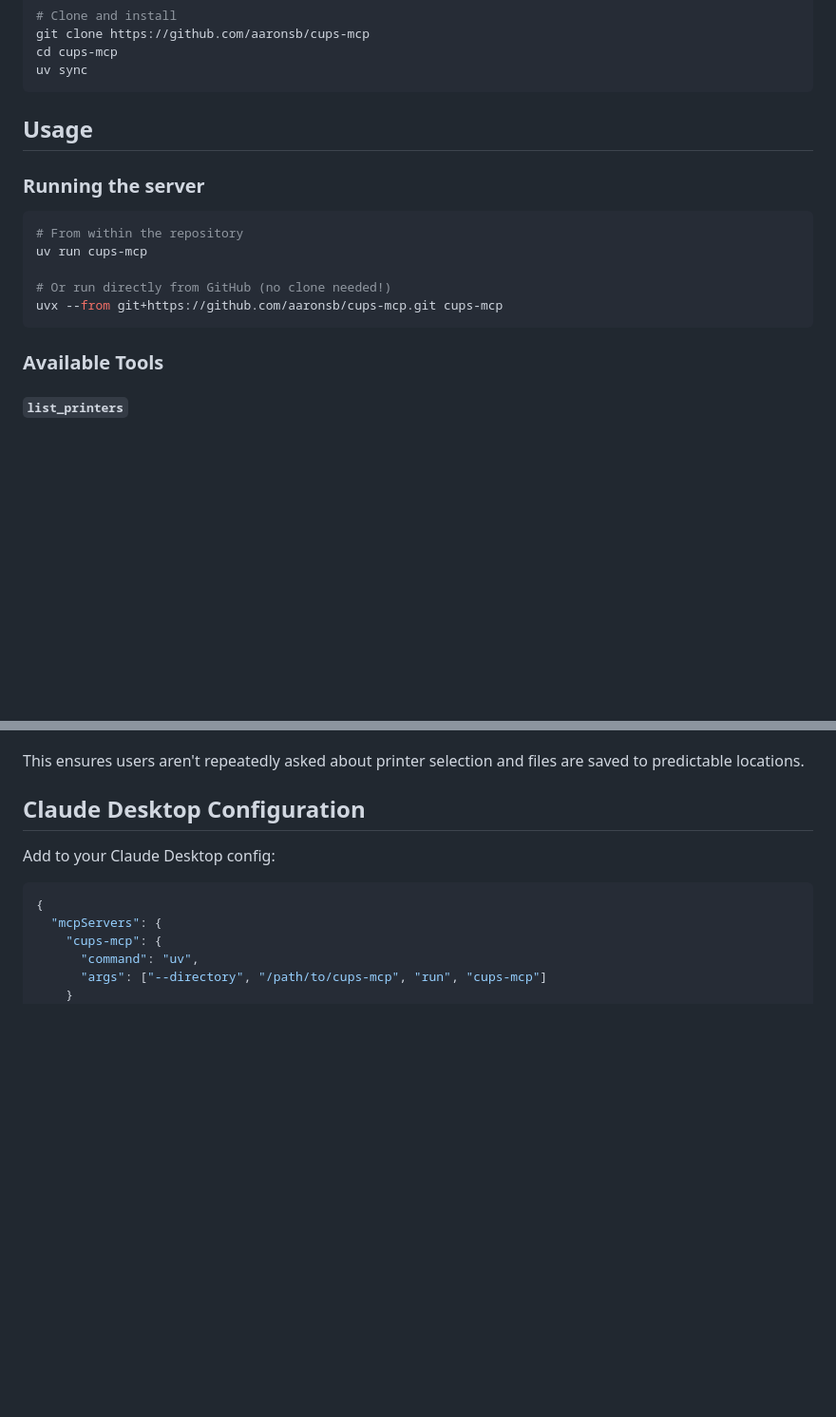
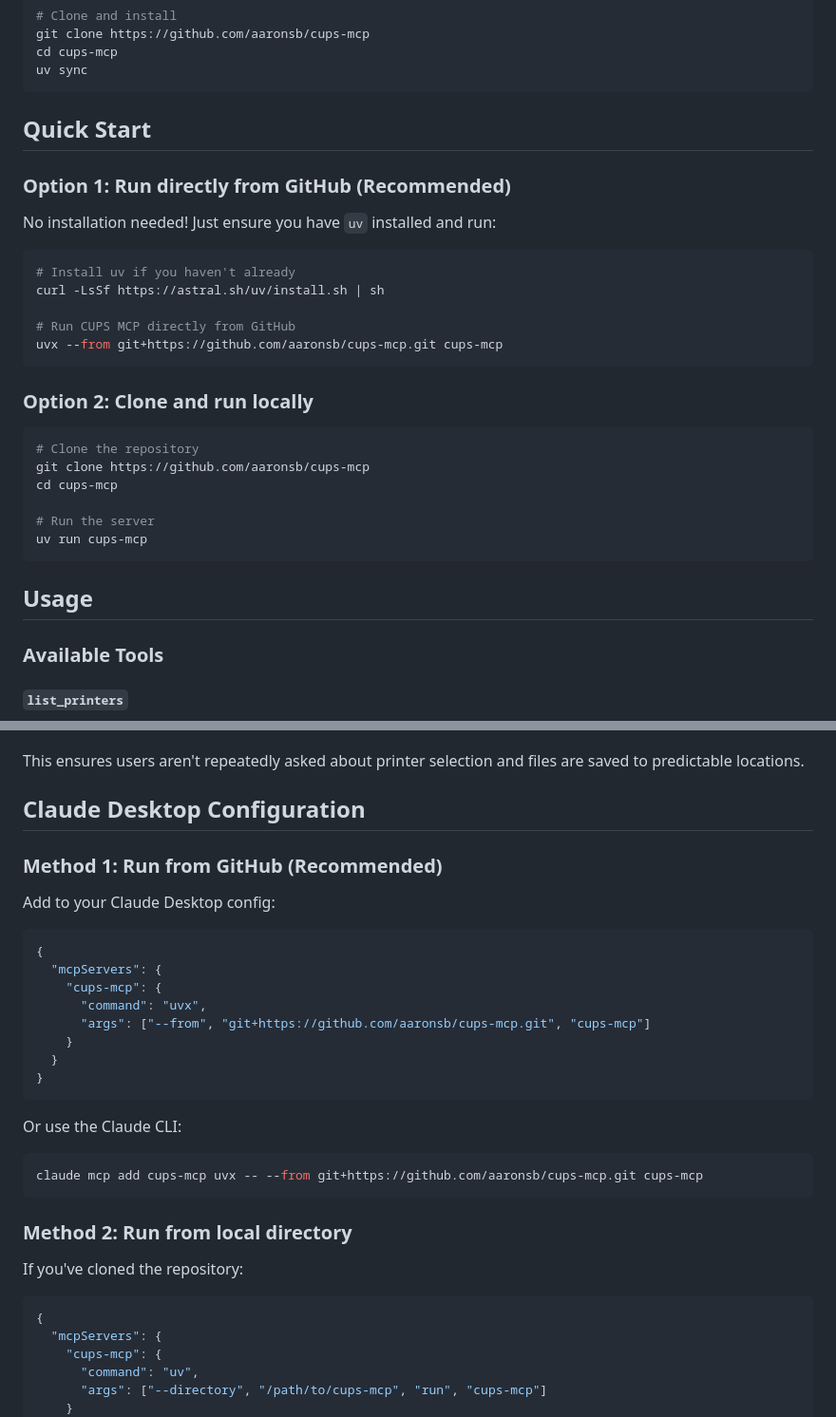
Before and after one commit to Wolvend/texflow-mcp, a Markdown page: README.md, 2 parts joined by grey strips. Shown at 95% size. Drawn GitHub-style; blank space fills up the shorter version.

Commit message:
Update README with uvx installation method and improved Claude Desktop config

````diff
--- a/README.md
+++ b/README.md
@@ -154,17 +154,32 @@ cd cups-mcp
 uv sync
 ```
 
-## Usage
+## Quick Start
 
-### Running the server
+### Option 1: Run directly from GitHub (Recommended)
+
+No installation needed! Just ensure you have `uv` installed and run:
 
 ```bash
-# From within the repository
-uv run cups-mcp
+# Install uv if you haven't already
+curl -LsSf https://astral.sh/uv/install.sh | sh
 
-# Or run directly from GitHub (no clone needed!)
+# Run CUPS MCP directly from GitHub
 uvx --from git+https://github.com/aaronsb/cups-mcp.git cups-mcp
 ```
+
+### Option 2: Clone and run locally
+
+```bash
+# Clone the repository
+git clone https://github.com/aaronsb/cups-mcp
+cd cups-mcp
+
+# Run the server
+uv run cups-mcp
+```
+
+## Usage
 
 ### Available Tools
 
@@ -492,7 +507,30 @@ This ensures users aren't repeatedly asked about printer selection and files are
 
 ## Claude Desktop Configuration
 
+### Method 1: Run from GitHub (Recommended)
+
 Add to your Claude Desktop config:
+
+```json
+{
+  "mcpServers": {
+    "cups-mcp": {
+      "command": "uvx",
+      "args": ["--from", "git+https://github.com/aaronsb/cups-mcp.git", "cups-mcp"]
+    }
+  }
+}
+```
+
+Or use the Claude CLI:
+
+```bash
+claude mcp add cups-mcp uvx -- --from git+https://github.com/aaronsb/cups-mcp.git cups-mcp
+```
+
+### Method 2: Run from local directory
+
+If you've cloned the repository:
 
 ```json
 {
````
